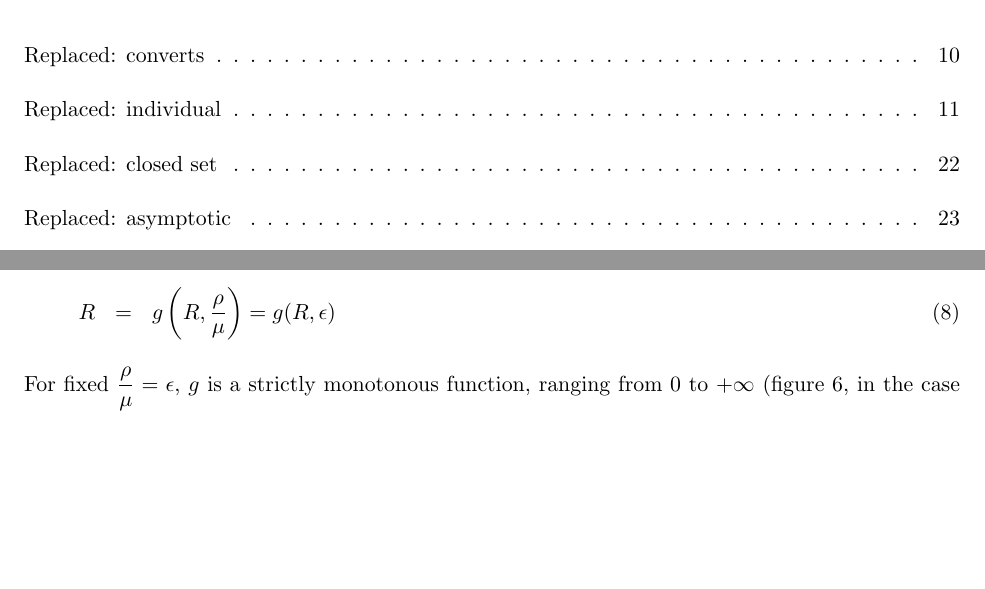
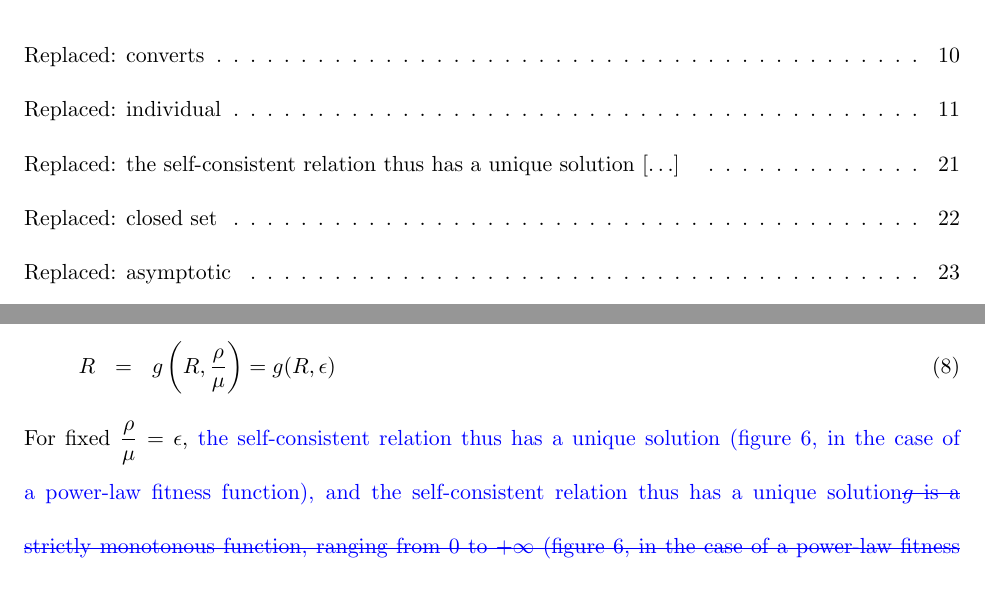
Before and after one commit to ThibaultLatrille/RedQueen, a LaTeX document (redqueen.tex): two parts of pages 3 and 21 of 72, joined at a grey line, cut so that both start at the same text, the shorter picture padded with empty space. Compiled offline with pdfLaTeX; the source files are stored in an older character set and shown here as Unicode.

Commit message:
The self-consistent equation is not monontonous

```diff
--- a/redqueen.tex
+++ b/redqueen.tex
@@ -360,7 +360,7 @@ which can be re-expressed more compactly as:
 \label{selfconsistent}
 R &=& g \left( \R, \dfrac{\rho}{\mu}\right) = g (\R, \epsilon)
 \end{eqnarray}
-For fixed $\dfrac{\rho}{\mu} = \epsilon$, $g$ is a strictly monotonous function, ranging from 0 to $+\infty$ (figure 6, in the case of a power-law fitness function), and the self-consistent relation thus has a unique solution. This solution can be obtained numerically, giving an estimate for $\R$.
+For fixed $\dfrac{\rho}{\mu} = \epsilon$, \replaced{the self-consistent relation thus has a unique solution (figure 6, in the case of a power-law fitness function), and the self-consistent relation thus has a unique solution}{$g$ is a strictly monotonous function, ranging from 0 to $+\infty$ (figure 6, in the case of a power-law fitness function), and the self-consistent relation thus has a unique solution}. This solution can be obtained numerically, giving an estimate for $\R$.
 
 Note that this self-consistent relation on $\R$ implies that $\R$ depends on the parameters of the model only through the compound parameter $\epsilon$ (and the fitness model), thus independent of $N_e$. As a result, the solution $R$ is also independent of the effective population size, as our simulation was suggesting.
 
```
